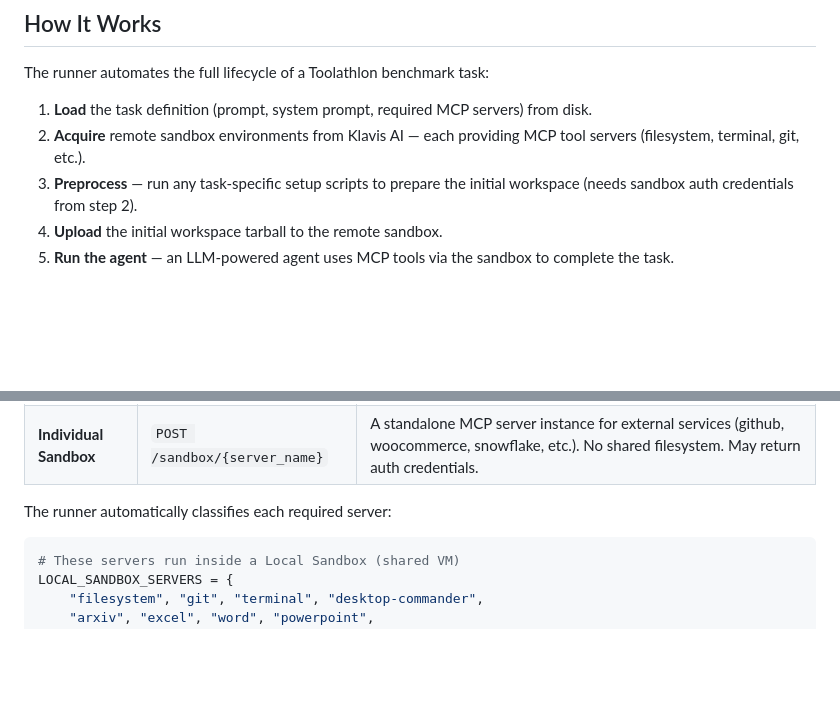
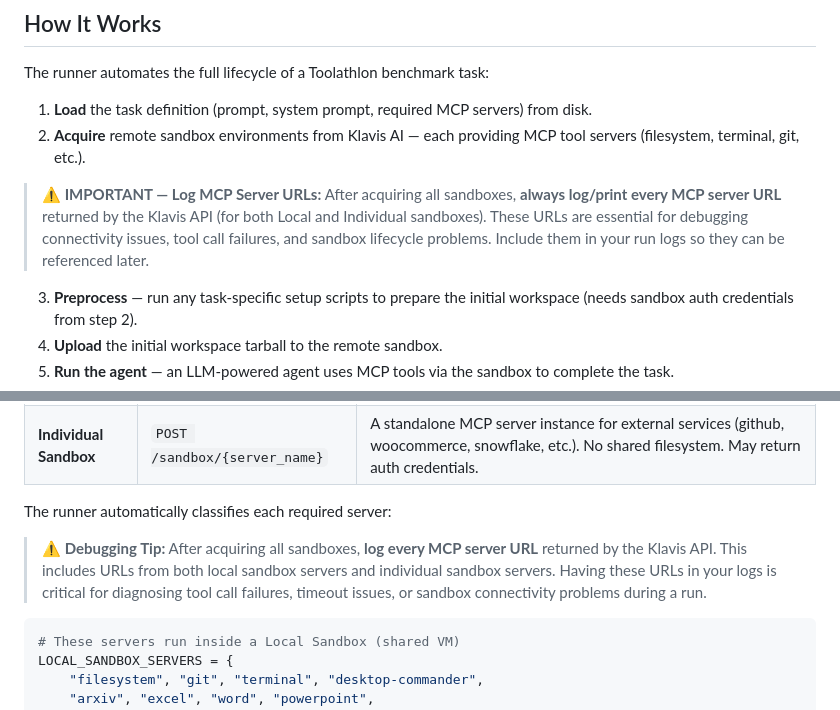
Before and after one commit to Klavis-AI/Toolathlon-mvp, a Markdown page: README.md, 2 parts joined by grey strips. Drawn GitHub-style; blank space fills up the shorter version.

Commit message:
log mcp server urls.

````diff
--- a/README.md
+++ b/README.md
@@ -41,6 +41,9 @@ The runner automates the full lifecycle of a Toolathlon benchmark task:
 
 1. **Load** the task definition (prompt, system prompt, required MCP servers) from disk.
 2. **Acquire** remote sandbox environments from Klavis AI — each providing MCP tool servers (filesystem, terminal, git, etc.).
+
+> **⚠️ IMPORTANT — Log MCP Server URLs:** After acquiring all sandboxes, **always log/print every MCP server URL** returned by the Klavis API (for both Local and Individual sandboxes). These URLs are essential for debugging connectivity issues, tool call failures, and sandbox lifecycle problems. Include them in your run logs so they can be referenced later.
+
 3. **Preprocess** — run any task-specific setup scripts to prepare the initial workspace (needs sandbox auth credentials from step 2).
 4. **Upload** the initial workspace tarball to the remote sandbox.
 5. **Run the agent** — an LLM-powered agent uses MCP tools via the sandbox to complete the task.
@@ -291,6 +294,8 @@ The Klavis API provides two types of sandboxes (both expose MCP servers over **S
 | **Individual Sandbox** | `POST /sandbox/{server_name}` | A standalone MCP server instance for external services (github, woocommerce, snowflake, etc.). No shared filesystem. May return auth credentials. |
 
 The runner automatically classifies each required server:
+
+> **⚠️ Debugging Tip:** After acquiring all sandboxes, **log every MCP server URL** returned by the Klavis API. This includes URLs from both local sandbox servers and individual sandbox servers. Having these URLs in your logs is critical for diagnosing tool call failures, timeout issues, or sandbox connectivity problems during a run.
 
 ```python
 # These servers run inside a Local Sandbox (shared VM)
````
